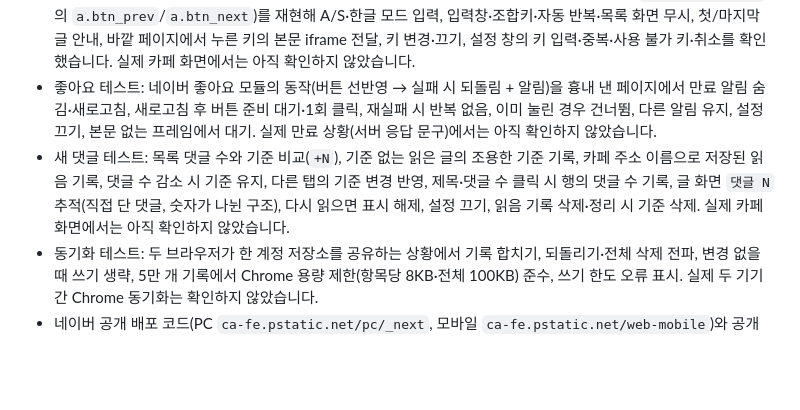
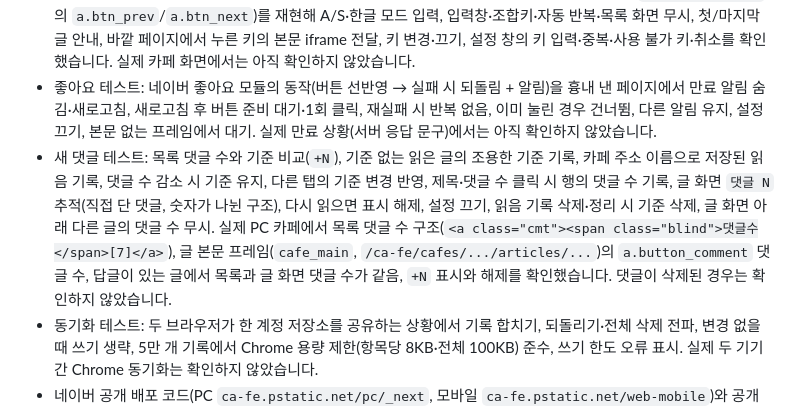
Before and after one commit to ljhoo24/naver-cafe-checker, a Markdown page: README.md, the part around the change. GitHub-like rendering; blank space fills up the shorter version.

Commit message:
docs: record real-cafe verification of the new-comment badge
Co-Authored-By: Claude Opus 5.5 <noreply@anthropic.com>

```diff
--- a/README.md
+++ b/README.md
@@ -172,7 +172,7 @@ PC 카페 게시판 목록에서 **지난 방문 이후 올라온 글**과 이
 - 새 글 경계선 테스트: 방문 판정(첫 방문·같은 방문·30분 경과·글 읽는 중 유지·간격 설정), 공지 제외, 경계 위치·개수·시간 라벨, 목록 다시 그려질 때 복원, 2페이지·검색·끄기, 글 화면 활동 기록(1분 제한)을 확인했습니다.
 - 단축키 테스트: 글 화면 좋아요(이미 누른 경우 유지)·댓글창·목록, 목록 화면 페이지 이동(10페이지 경계 포함)·첫 페이지 안내·안 읽은 첫 글(공지·읽은 글 제외), 화면 우선순위, 끈 단축키, 네이버 글 화면의 버튼 구조(`.ArticleTopBtns`의 `a.btn_prev`/`a.btn_next`)를 재현해 A/S·한글 모드 입력, 입력창·조합키·자동 반복·목록 화면 무시, 첫/마지막 글 안내, 바깥 페이지에서 누른 키의 본문 iframe 전달, 키 변경·끄기, 설정 창의 키 입력·중복·사용 불가 키·취소를 확인했습니다. 실제 카페 화면에서는 아직 확인하지 않았습니다.
 - 좋아요 테스트: 네이버 좋아요 모듈의 동작(버튼 선반영 → 실패 시 되돌림 + 알림)을 흉내 낸 페이지에서 만료 알림 숨김·새로고침, 새로고침 후 버튼 준비 대기·1회 클릭, 재실패 시 반복 없음, 이미 눌린 경우 건너뜀, 다른 알림 유지, 설정 끄기, 본문 없는 프레임에서 대기. 실제 만료 상황(서버 응답 문구)에서는 아직 확인하지 않았습니다.
-- 새 댓글 테스트: 목록 댓글 수와 기준 비교(`+N`), 기준 없는 읽은 글의 조용한 기준 기록, 카페 주소 이름으로 저장된 읽음 기록, 댓글 수 감소 시 기준 유지, 다른 탭의 기준 변경 반영, 제목·댓글 수 클릭 시 행의 댓글 수 기록, 글 화면 `댓글 N` 추적(직접 단 댓글, 숫자가 나뉜 구조), 다시 읽으면 표시 해제, 설정 끄기, 읽음 기록 삭제·정리 시 기준 삭제. 실제 카페 화면에서는 아직 확인하지 않았습니다.
+- 새 댓글 테스트: 목록 댓글 수와 기준 비교(`+N`), 기준 없는 읽은 글의 조용한 기준 기록, 카페 주소 이름으로 저장된 읽음 기록, 댓글 수 감소 시 기준 유지, 다른 탭의 기준 변경 반영, 제목·댓글 수 클릭 시 행의 댓글 수 기록, 글 화면 `댓글 N` 추적(직접 단 댓글, 숫자가 나뉜 구조), 다시 읽으면 표시 해제, 설정 끄기, 읽음 기록 삭제·정리 시 기준 삭제, 글 화면 아래 다른 글의 댓글 수 무시. 실제 PC 카페에서 목록 댓글 수 구조(`<a class="cmt"><span class="blind">댓글수</span>[7]</a>`), 글 본문 프레임(`cafe_main`, `/ca-fe/cafes/.../articles/...`)의 `a.button_comment` 댓글 수, 답글이 있는 글에서 목록과 글 화면 댓글 수가 같음, `+N` 표시와 해제를 확인했습니다. 댓글이 삭제된 경우는 확인하지 않았습니다.
 - 동기화 테스트: 두 브라우저가 한 계정 저장소를 공유하는 상황에서 기록 합치기, 되돌리기·전체 삭제 전파, 변경 없을 때 쓰기 생략, 5만 개 기록에서 Chrome 용량 제한(항목당 8KB·전체 100KB) 준수, 쓰기 한도 오류 표시. 실제 두 기기 간 Chrome 동기화는 확인하지 않았습니다.
 - 네이버 공개 배포 코드(PC `ca-fe.pstatic.net/pc/_next`, 모바일 `ca-fe.pstatic.net/web-mobile`)와 공개 카페 HTML에서 글 주소 형식과 목록 클래스(`.article-board .board-list a.article` 등)를 확인했습니다.
 - 목록 표시 스타일과 설정 창은 브라우저에서 렌더링을 확인했습니다. 로그인한 실제 카페 화면에서의 확인은 설치 후 직접 해 보시고, 표시되지 않는 화면이 있으면 해당 주소를 알려 주세요.
```
Also changed, not shown: 1 other file.
